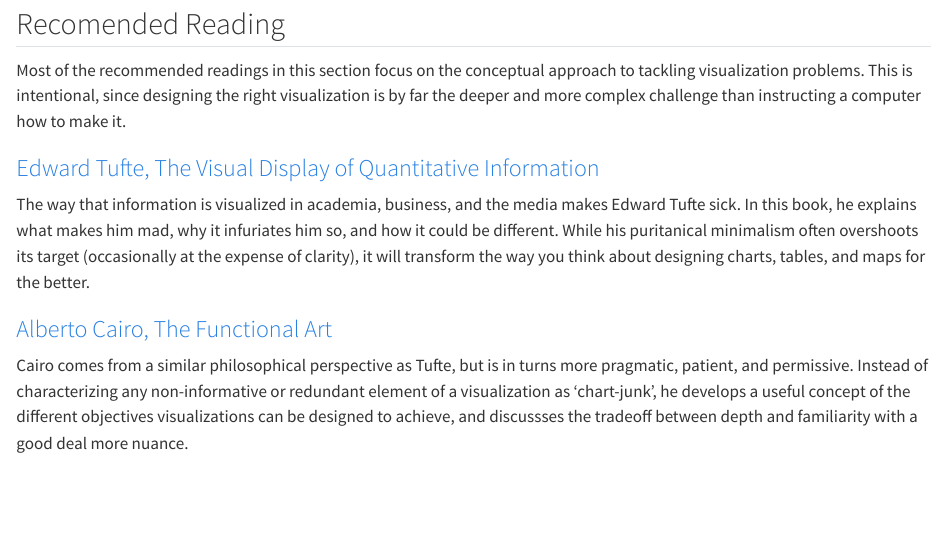
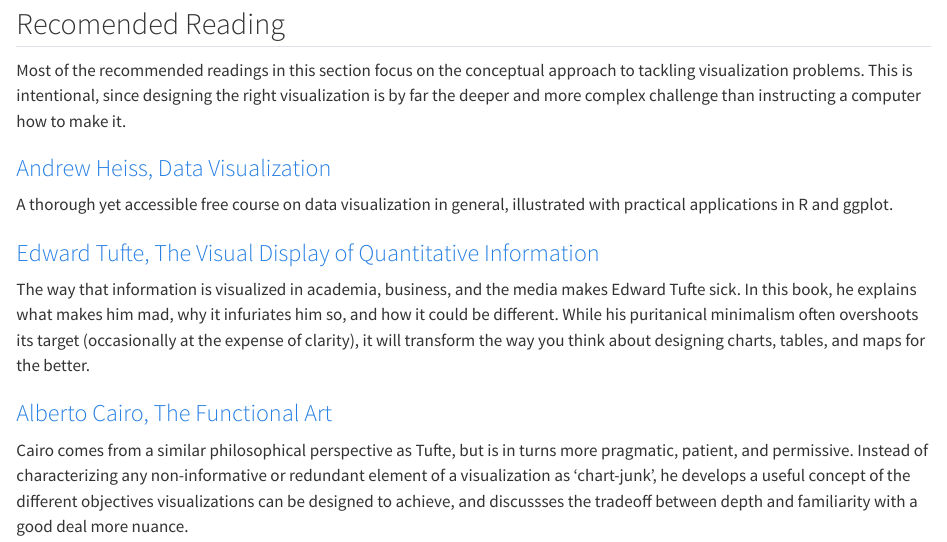
Before and after one commit to kimsihwa/bp-big-book, a Quarto document (viz.qmd): the page in a window 1100 px wide, from 160 px down. Rendered offline with R 4.5, knitr and Pandoc in place of Quarto, with nearby package versions.

Commit message:
heiss course

```diff
--- a/viz.qmd
+++ b/viz.qmd
@@ -8,6 +8,10 @@
 
 Most of the recommended readings in this section focus on the conceptual approach to tackling visualization problems.
 This is intentional, since designing the right visualization is by far the deeper and more complex challenge than instructing a computer how to make it.
+
+### [Andrew Heiss, Data Visualization](https://datavizm20.classes.andrewheiss.com/)
+
+A thorough yet accessible free course on data visualization in general, illustrated with practical applications in R and ggplot.
 
 ### [Edward Tufte, The Visual Display of Quantitative Information](https://drive.google.com/file/d/11nz_mxpoYCqOsGlxpVxmhAatFm5Y1MR7/view?usp=drive_link)
 
```
